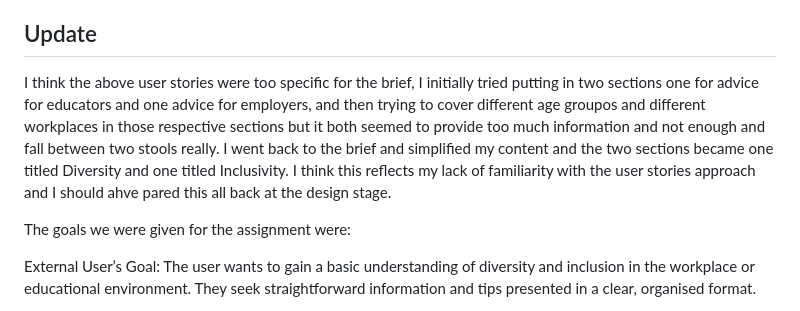
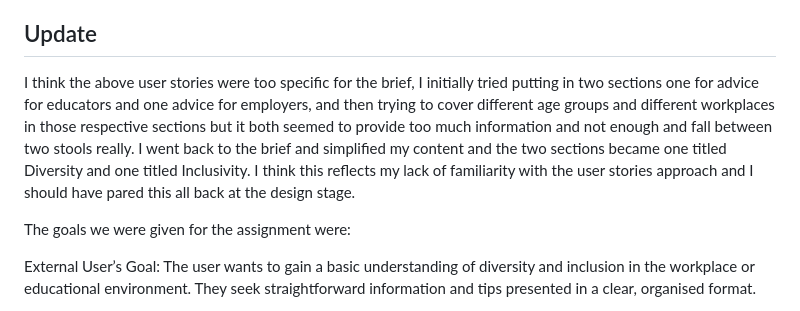
Before and after one commit to LAN-tr/Diversity-and-Inclusion, a Markdown page: README.md, the part around the change. Rendered like a GitHub page.

Commit message:
changed 2 typos in user stories update

```diff
--- a/README.md
+++ b/README.md
@@ -58,7 +58,7 @@ Employment Section:
 
 ## Update
 
-I think the above user stories were too specific for the brief, I initially tried putting in two sections one for advice for educators and one advice for employers, and then trying to cover different age groupos and different workplaces in those respective sections but it both seemed to provide too much information and not enough and fall between two stools really. I went back to the brief and simplified my content and the two sections became one titled Diversity and one titled Inclusivity. I think this reflects my lack of familiarity with the user stories approach and I should ahve pared this all back at the design stage.
+I think the above user stories were too specific for the brief, I initially tried putting in two sections one for advice for educators and one advice for employers, and then trying to cover different age groups and different workplaces in those respective sections but it both seemed to provide too much information and not enough and fall between two stools really. I went back to the brief and simplified my content and the two sections became one titled Diversity and one titled Inclusivity. I think this reflects my lack of familiarity with the user stories approach and I should have pared this all back at the design stage.
 
 The goals we were given for the assignment were:
 
```
